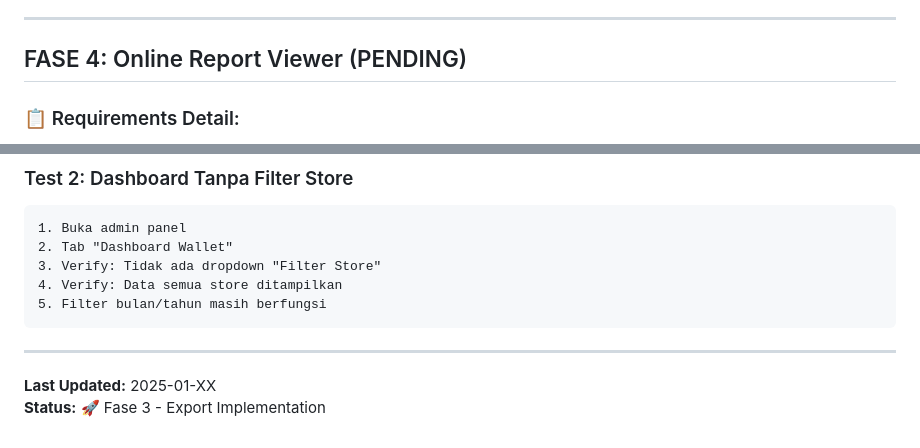
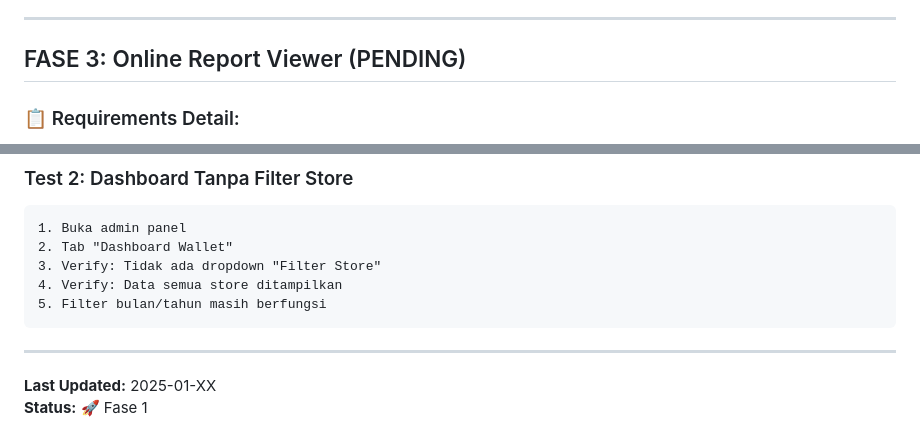
Before and after one commit to tekrabyte/posm, a Markdown page: test_result.md, 2 parts joined by grey strips. Drawn GitHub-style.

```diff
--- a/test_result.md
+++ b/test_result.md
@@ -147,7 +112,7 @@ Berdasarkan problem statement dari client:
 
 ---
 
-##  FASE 4: Online Report Viewer (PENDING)
+##  FASE 3: Online Report Viewer (PENDING)
 
 ### 📋 Requirements Detail:
 - Preview laporan sebelum download
@@ -315,4 +280,4 @@ Berdasarkan problem statement dari client:
 ---
 
 **Last Updated:** 2025-01-XX
-**Status:** 🚀 Fase 3 - Export Implementation
+**Status:** 🚀 Fase 1
```
Also changed, not shown: other parts of test_result.md (+2 -37 lines).
